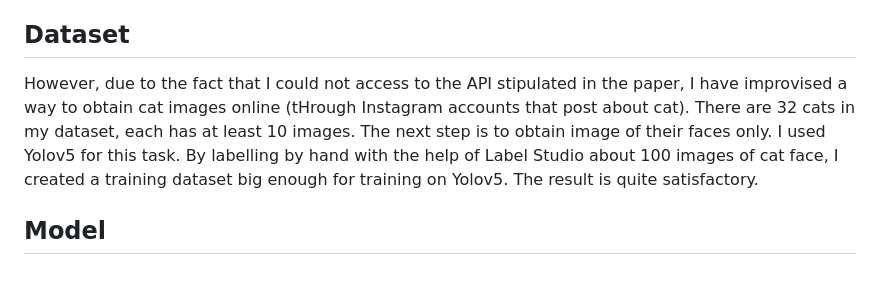
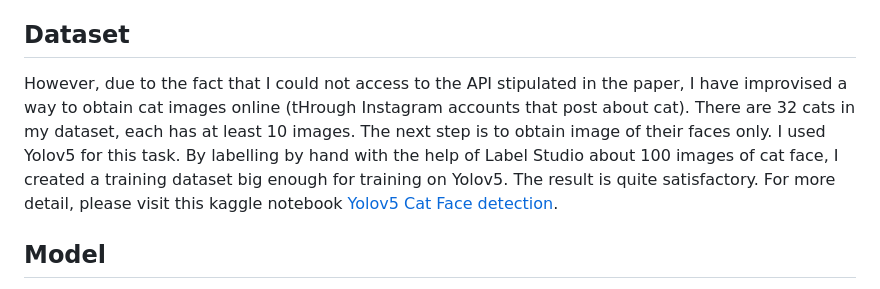
Before and after one commit to FreyMiggen/Cat-Face-Verification, a Markdown page: README.md, the part around the change. Rendered like a GitHub page.

```diff
--- a/README.md
+++ b/README.md
@@ -5,7 +5,8 @@ Please read  <a href="https://omoindrot.github.io/triplet-loss">this artice</a>
 This is a project that is similar to one the paper of it is published at <a href="http://cs230.stanford.edu/projects_fall_2019/reports/26251543.pdf">Pet Cat Face Verification and Identification</a>.
 
 ## Dataset
-However, due to the fact that I could not access to the API stipulated in the paper, I have improvised a way to obtain cat images online (tHrough Instagram accounts that post about cat). There are 32 cats in my dataset, each has at least 10 images. The next step is to obtain image of their faces only. I used Yolov5 for this task. By labelling by hand with the help of Label Studio about 100 images of cat face, I created a training dataset big enough for training on Yolov5. The result is quite satisfactory.
+However, due to the fact that I could not access to the API stipulated in the paper, I have improvised a way to obtain cat images online (tHrough Instagram accounts that post about cat). There are 32 cats in my dataset, each has at least 10 images. The next step is to obtain image of their faces only. I used Yolov5 for this task. By labelling by hand with the help of Label Studio about 100 images of cat face, I created a training dataset big enough for training on Yolov5. The result is quite satisfactory. For more detail, please visit this kaggle notebook <a href="https://www.kaggle.com/code/freymiggen/yolov5">Yolov5 Cat Face detection</a>.
+
 
 ## Model
  The model I use in this project is a Resnet50V2. Initially, I tried to build a model similar to Resnet but shallower from scatch (with about 10 million weights). This simple model acquired the accuracy of around 80% after 100 epochs and the performance did not improve after that. I came to realize that with a small dataset like mine, building a model from scratch is not a clever approach since the model doesnt have enough information to adjust all its weights. Beside, maybe the scale of this simple model is also an issue since it could not embrace enough functions to efficiently encode input images to embedding vectors. The final model I end up using is Resnet50V2 which is pretrained on 'imagenet'
```
